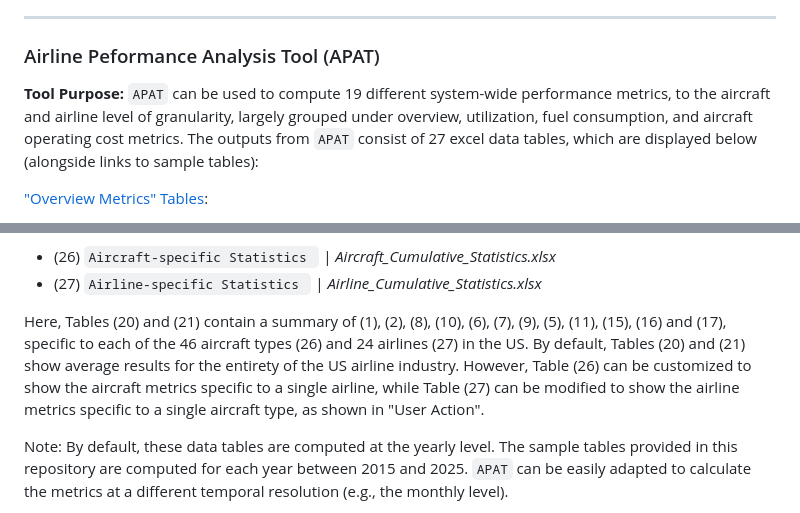
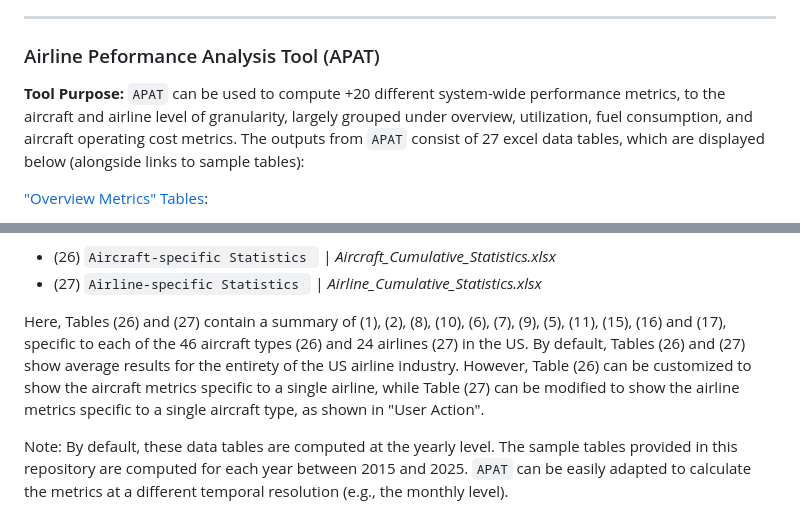
Before and after one commit to andyeske/Airline-Data-Analysis-Tools, a Markdown page: README.md, 2 parts joined by grey strips. Drawn GitHub-style.

````diff
--- a/README.md
+++ b/README.md
@@ -24,7 +24,7 @@ This open-source repository serves as an unofficial continuation of the original
 <a name="APAT"></a>
 ### Airline Peformance Analysis Tool (APAT)
 
-**Tool Purpose:** ```APAT``` can be used to compute 19 different system-wide performance metrics, to the aircraft and airline level of granularity, largely grouped under overview, utilization, fuel consumption, and aircraft operating cost metrics. The outputs from ```APAT``` consist of 27 excel data tables, which are displayed below (alongside links to sample tables):
+**Tool Purpose:** ```APAT``` can be used to compute +20 different system-wide performance metrics, to the aircraft and airline level of granularity, largely grouped under overview, utilization, fuel consumption, and aircraft operating cost metrics. The outputs from ```APAT``` consist of 27 excel data tables, which are displayed below (alongside links to sample tables):
 
 ["Overview Metrics" Tables](https://github.com/andyeske/Airline-Data-Project/tree/main/Output%20Data%20Tables/APAT%20Outputs/Overview%20Tables):
 * (1) ```Total Revenue Passenger Miles (RPMs)``` | _RPMs_by_Aircraft_and_Airline.xlsx_
@@ -66,7 +66,7 @@ This open-source repository serves as an unofficial continuation of the original
 * (26)  ```Aircraft-specific Statistics ``` | _Aircraft_Cumulative_Statistics.xlsx_
 * (27)  ```Airline-specific Statistics ``` | _Airline_Cumulative_Statistics.xlsx_
 
-Here, Tables (20) and (21) contain a summary of (1), (2), (8), (10), (6), (7), (9), (5), (11), (15), (16) and (17), specific to each of the 46 aircraft types (26) and 24 airlines (27) in the US. By default, Tables (20) and (21) show average results for the entirety of the US airline industry. However, Table (26) can be customized to show the aircraft metrics specific to a single airline, while Table (27) can be modified to show the airline metrics specific to a single aircraft type, as shown in "User Action".
+Here, Tables (26) and (27) contain a summary of (1), (2), (8), (10), (6), (7), (9), (5), (11), (15), (16) and (17), specific to each of the 46 aircraft types (26) and 24 airlines (27) in the US. By default, Tables (26) and (27) show average results for the entirety of the US airline industry. However, Table (26) can be customized to show the aircraft metrics specific to a single airline, while Table (27) can be modified to show the airline metrics specific to a single aircraft type, as shown in "User Action".
 
 Note: By default, these data tables are computed at the yearly level. The sample tables provided in this repository are computed for each year between 2015 and 2025. ```APAT``` can be easily adapted to calculate the metrics at a different temporal resolution (e.g., the monthly level).
 
````
